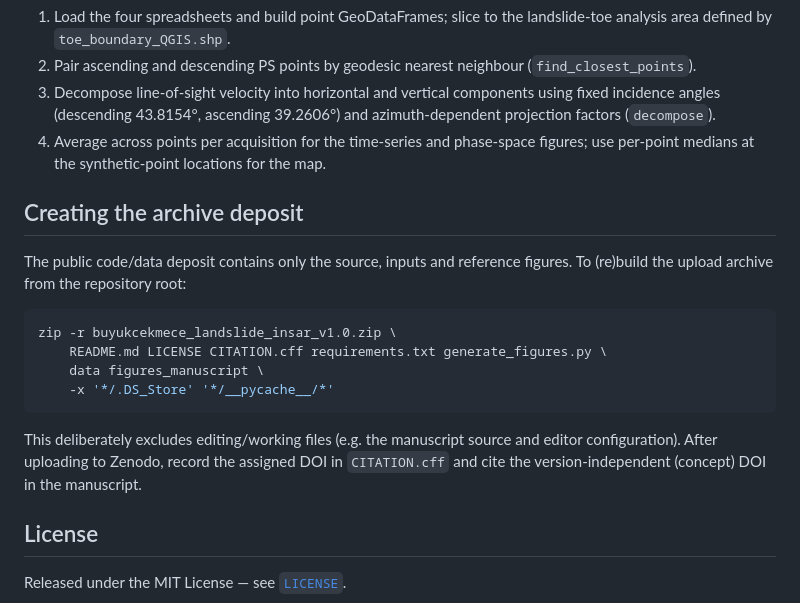
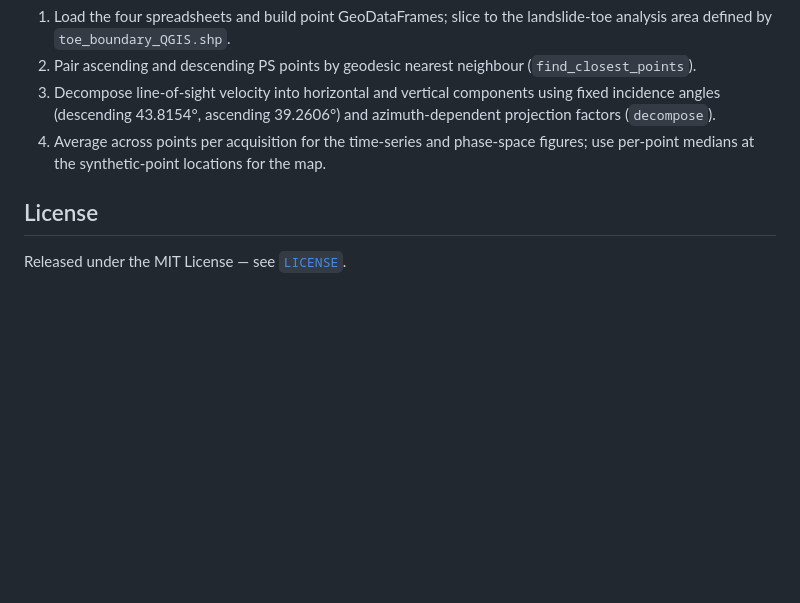
Before and after one commit to Mauritzfeld/buyukcekmece-landslide-insar, a Markdown page: README.md, the part around the change. Rendered like a GitHub page; blank space fills up the shorter version.

````diff
--- a/README.md
+++ b/README.md
@@ -82,23 +82,6 @@ the conceptual phase-space diagram (Fig. S5).
 4. Average across points per acquisition for the time-series and phase-space
    figures; use per-point medians at the synthetic-point locations for the map.
 
-## Creating the archive deposit
-
-The public code/data deposit contains only the source, inputs and reference
-figures. To (re)build the upload archive from the repository root:
-
-```bash
-zip -r buyukcekmece_landslide_insar_v1.0.zip \
-    README.md LICENSE CITATION.cff requirements.txt generate_figures.py \
-    data figures_manuscript \
-    -x '*/.DS_Store' '*/__pycache__/*'
-```
-
-This deliberately excludes editing/working files (e.g. the manuscript source
-and editor configuration). After uploading to Zenodo, record the assigned DOI
-in `CITATION.cff` and cite the version-independent (concept) DOI in the
-manuscript.
-
 ## License
 
 Released under the MIT License — see [`LICENSE`](LICENSE).
````
